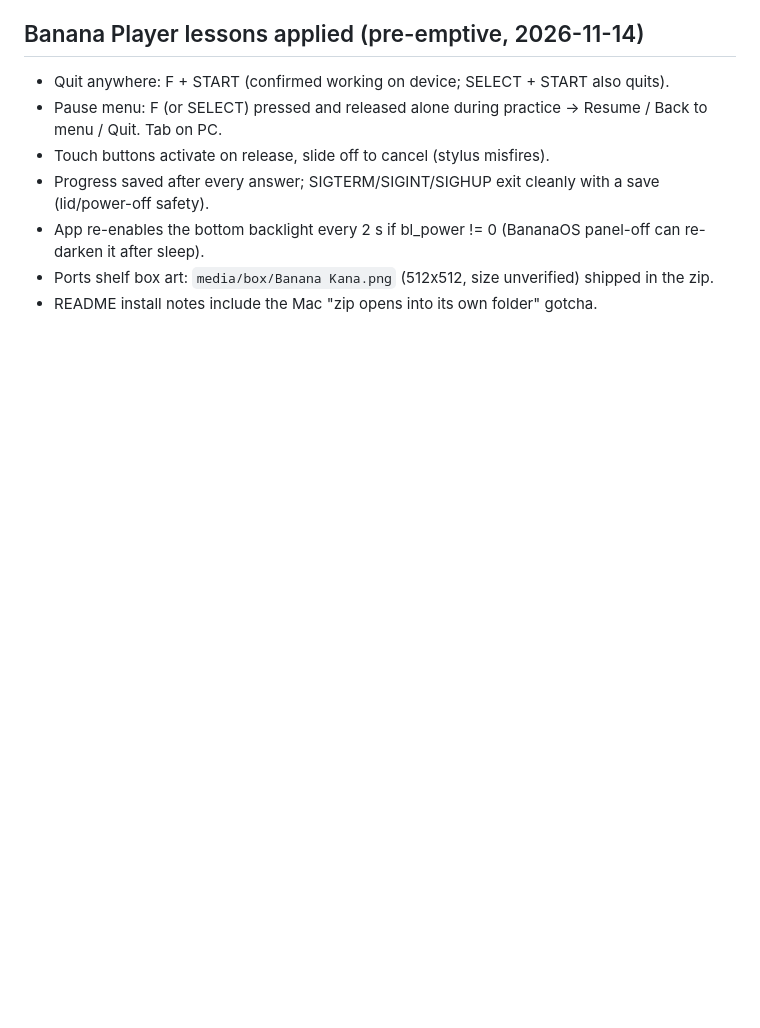
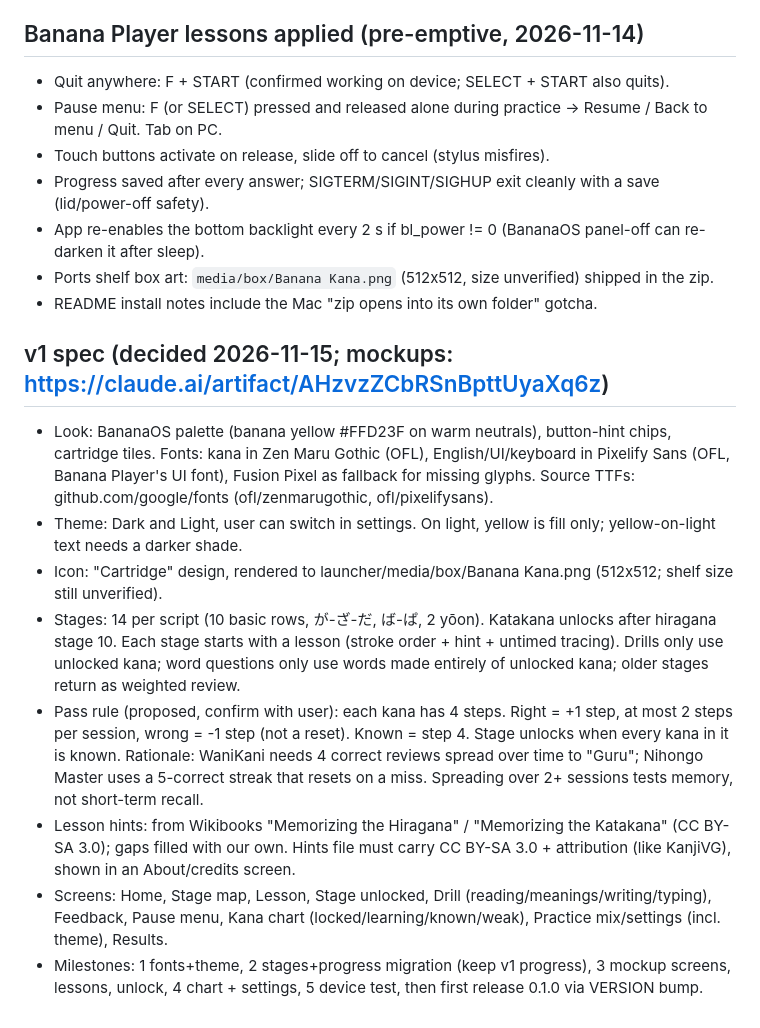
Before and after one commit to Parzival3971/banana-kana, a Markdown page: CLAUDE.md, the part around the change. Drawn GitHub-style; blank space fills up the shorter version.

Commit message:
Cartridge Ports icon and v1 spec decisions
Render the chosen Cartridge icon with Zen Maru Gothic and Pixelify Sans.
Record theme, fonts, stages, proposed pass rule and hint sources in CLAUDE.md.

Co-Authored-By: Claude Opus 5.5 <noreply@anthropic.com>
Claude-Session: https://claude.ai/code/session_01NdK3Z6z3sDzAsYx8Bx4LEq

```diff
--- a/CLAUDE.md
+++ b/CLAUDE.md
@@ -73,3 +73,23 @@ Stroke data: KanjiVG (CC BY-SA 3.0) - keep attribution in the app and README.
 - App re-enables the bottom backlight every 2 s if bl_power != 0 (BananaOS panel-off can re-darken it after sleep).
 - Ports shelf box art: `media/box/Banana Kana.png` (512x512, size unverified) shipped in the zip.
 - README install notes include the Mac "zip opens into its own folder" gotcha.
+
+## v1 spec (decided 2026-11-15; mockups: https://claude.ai/artifact/AHzvzZCbRSnBpttUyaXq6z)
+- Look: BananaOS palette (banana yellow #FFD23F on warm neutrals), button-hint chips, cartridge tiles.
+  Fonts: kana in Zen Maru Gothic (OFL), English/UI/keyboard in Pixelify Sans (OFL, Banana Player's UI font),
+  Fusion Pixel as fallback for missing glyphs. Source TTFs: github.com/google/fonts (ofl/zenmarugothic, ofl/pixelifysans).
+- Theme: Dark and Light, user can switch in settings. On light, yellow is fill only; yellow-on-light text needs a darker shade.
+- Icon: "Cartridge" design, rendered to launcher/media/box/Banana Kana.png (512x512; shelf size still unverified).
+- Stages: 14 per script (10 basic rows, が-ざ-だ, ば-ぱ, 2 yōon). Katakana unlocks after hiragana stage 10.
+  Each stage starts with a lesson (stroke order + hint + untimed tracing). Drills only use unlocked kana;
+  word questions only use words made entirely of unlocked kana; older stages return as weighted review.
+- Pass rule (proposed, confirm with user): each kana has 4 steps. Right = +1 step, at most 2 steps per session,
+  wrong = -1 step (not a reset). Known = step 4. Stage unlocks when every kana in it is known.
+  Rationale: WaniKani needs 4 correct reviews spread over time to "Guru"; Nihongo Master uses a 5-correct streak
+  that resets on a miss. Spreading over 2+ sessions tests memory, not short-term recall.
+- Lesson hints: from Wikibooks "Memorizing the Hiragana" / "Memorizing the Katakana" (CC BY-SA 3.0); gaps filled
+  with our own. Hints file must carry CC BY-SA 3.0 + attribution (like KanjiVG), shown in an About/credits screen.
+- Screens: Home, Stage map, Lesson, Stage unlocked, Drill (reading/meanings/writing/typing), Feedback, Pause menu,
+  Kana chart (locked/learning/known/weak), Practice mix/settings (incl. theme), Results.
+- Milestones: 1 fonts+theme, 2 stages+progress migration (keep v1 progress), 3 mockup screens, lessons, unlock,
+  4 chart + settings, 5 device test, then first release 0.1.0 via VERSION bump.
```
Also changed, not shown: launcher/media/box/Banana Kana.png.
